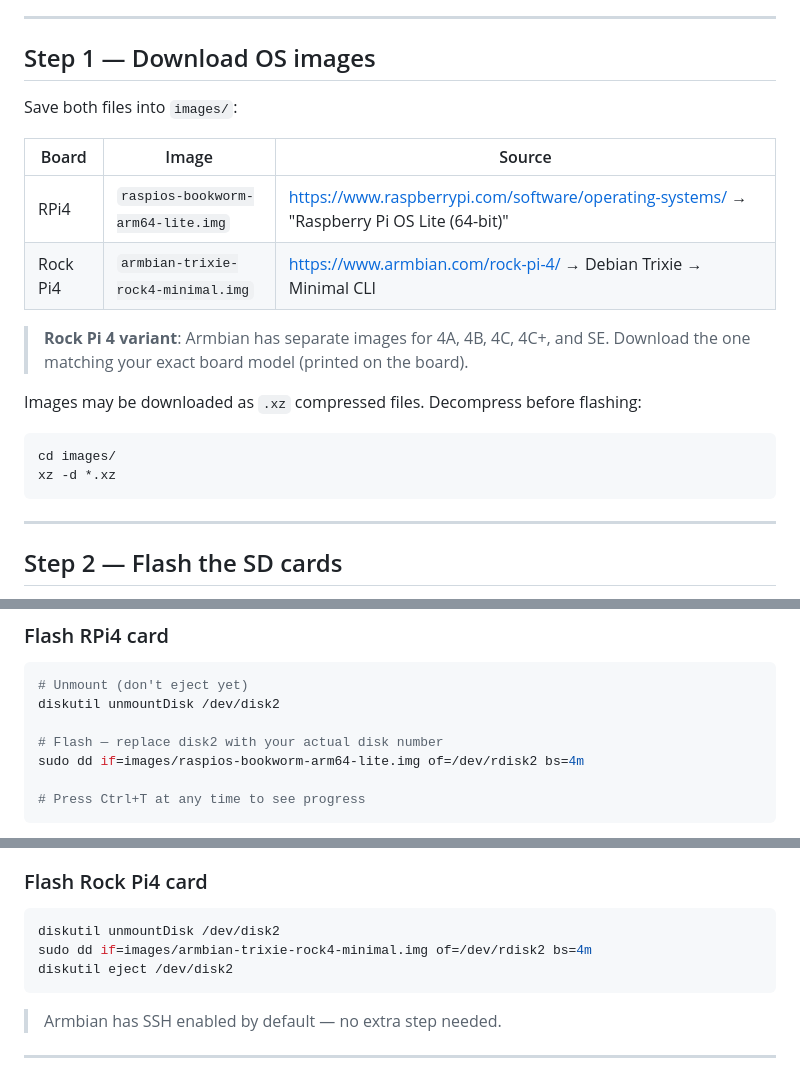
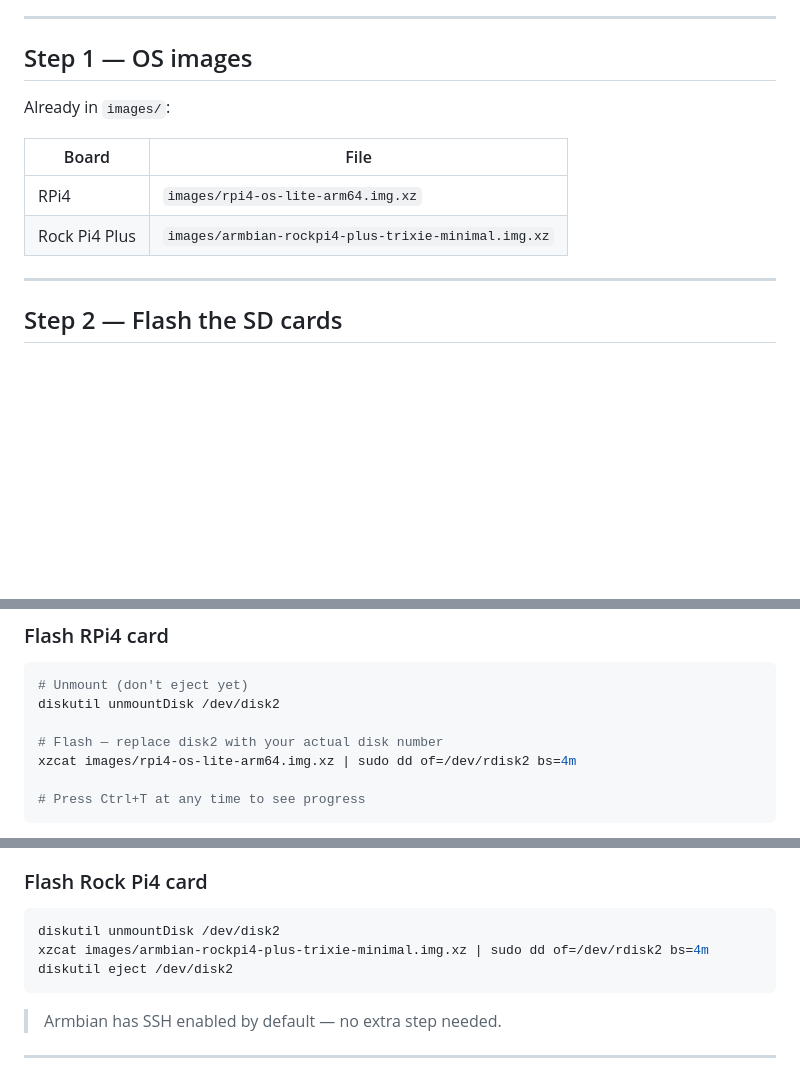
Before and after one commit to hamslabs/whoToldYouThatYouWereNaked, a Markdown page: SETUP.md, 3 parts joined by grey strips. GitHub-like rendering; blank space fills up the shorter version.

Commit message:
Update SETUP.md with exact image filenames and xzcat flash commands
Uses actual filenames from images/ directory; flashes directly from .xz
without a separate decompress step.

Co-Authored-By: Claude Sonnet 4.6 <noreply@anthropic.com>
Claude-Session: https://claude.ai/code/session_016K1ZQtdKPzyK6TLEt55wYv

````diff
--- a/SETUP.md
+++ b/SETUP.md
@@ -14,22 +14,14 @@ All paths are relative to `newSystem/`. Run commands on your Mac unless noted ot
 
 ---
 
-## Step 1 — Download OS images
+## Step 1 — OS images
 
-Save both files into `images/`:
+Already in `images/`:
 
-| Board | Image | Source |
-|---|---|---|
-| RPi4 | `raspios-bookworm-arm64-lite.img` | https://www.raspberrypi.com/software/operating-systems/ → "Raspberry Pi OS Lite (64-bit)" |
-| Rock Pi4 | `armbian-trixie-rock4-minimal.img` | https://www.armbian.com/rock-pi-4/ → Debian Trixie → Minimal CLI |
-
-> **Rock Pi 4 variant**: Armbian has separate images for 4A, 4B, 4C, 4C+, and SE. Download the one matching your exact board model (printed on the board).
-
-Images may be downloaded as `.xz` compressed files. Decompress before flashing:
-```bash
-cd images/
-xz -d *.xz
-```
+| Board | File |
+|---|---|
+| RPi4 | `images/rpi4-os-lite-arm64.img.xz` |
+| Rock Pi4 Plus | `images/armbian-rockpi4-plus-trixie-minimal.img.xz` |
 
 ---
 
@@ -50,7 +42,7 @@ Look for your SD card by size (e.g. `32.0 GB`). Note the disk number — it will
 diskutil unmountDisk /dev/disk2
 
 # Flash — replace disk2 with your actual disk number
-sudo dd if=images/raspios-bookworm-arm64-lite.img of=/dev/rdisk2 bs=4m
+xzcat images/rpi4-os-lite-arm64.img.xz | sudo dd of=/dev/rdisk2 bs=4m
 
 # Press Ctrl+T at any time to see progress
 ```
@@ -70,7 +62,7 @@ diskutil eject /dev/disk2
 
 ```bash
 diskutil unmountDisk /dev/disk2
-sudo dd if=images/armbian-trixie-rock4-minimal.img of=/dev/rdisk2 bs=4m
+xzcat images/armbian-rockpi4-plus-trixie-minimal.img.xz | sudo dd of=/dev/rdisk2 bs=4m
 diskutil eject /dev/disk2
 ```
 
````
